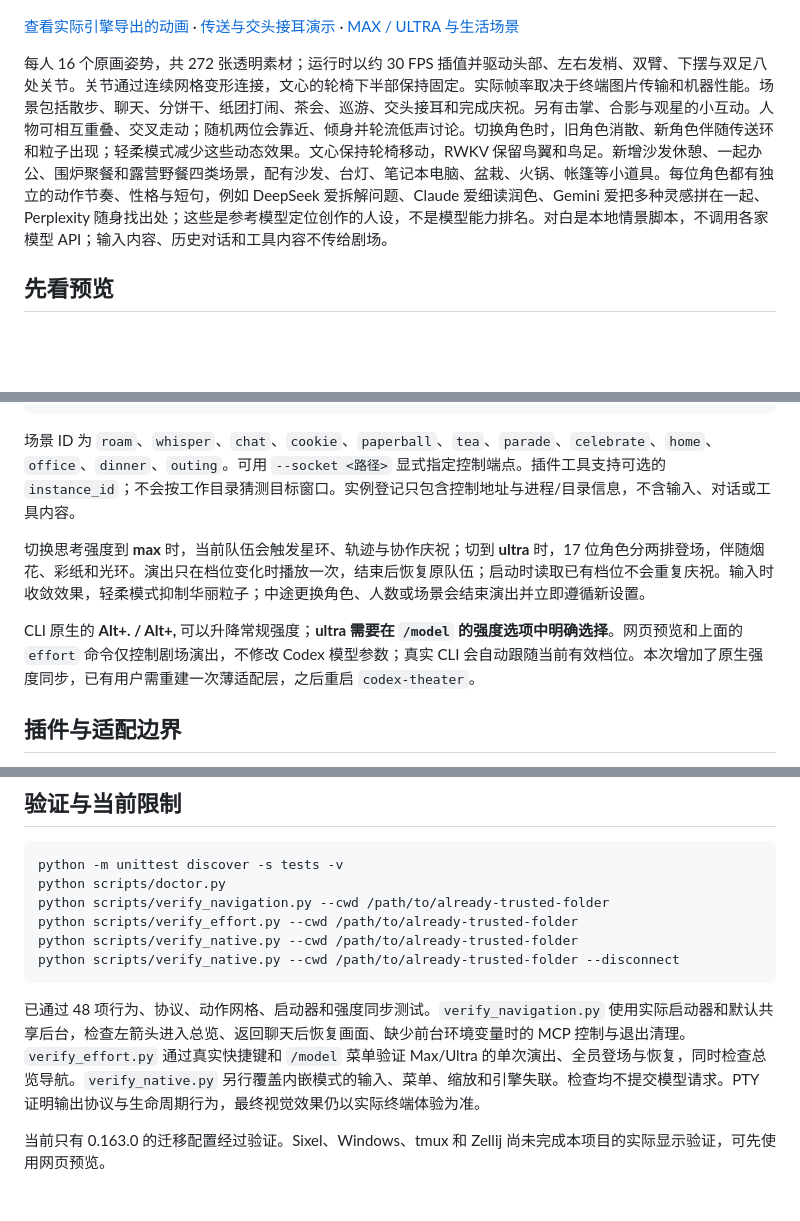
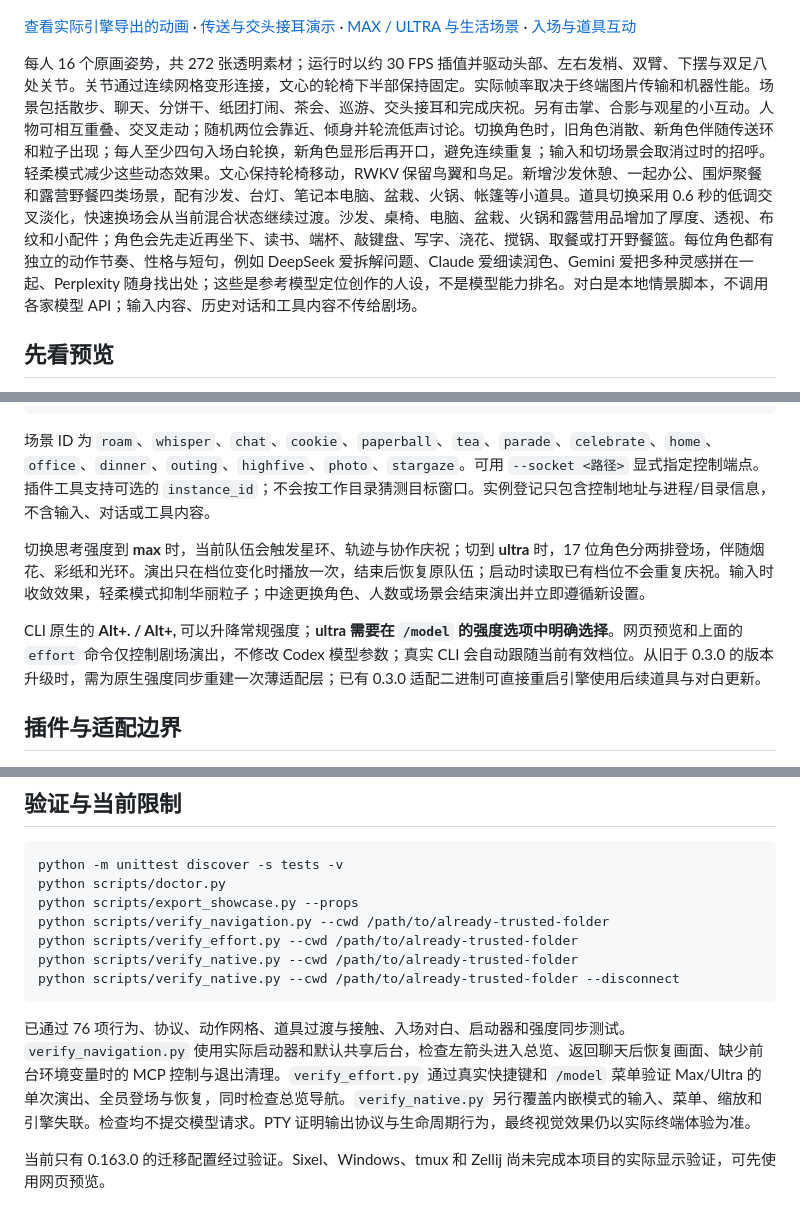
Before and after one commit to Maverick-Ace/codex-companion-theater, a Markdown page: README.md, 3 parts joined by grey strips. GitHub-like rendering; blank space fills up the shorter version.

Commit message:
docs: describe entrances, scene fades and prop interactions

````diff
--- a/README.md
+++ b/README.md
@@ -4,9 +4,9 @@
 
 ![剧场预览](artifacts/preview.png)
 
-[查看实际引擎导出的动画](artifacts/theater-demo.webp) · [传送与交头接耳演示](artifacts/effects-demo.webp) · [MAX / ULTRA 与生活场景](artifacts/ensemble-demo.webp)
+[查看实际引擎导出的动画](artifacts/theater-demo.webp) · [传送与交头接耳演示](artifacts/effects-demo.webp) · [MAX / ULTRA 与生活场景](artifacts/ensemble-demo.webp) · [入场与道具互动](artifacts/props-demo.webp)
 
-每人 16 个原画姿势，共 272 张透明素材；运行时以约 30 FPS 插值并驱动头部、左右发梢、双臂、下摆与双足八处关节。关节通过连续网格变形连接，文心的轮椅下半部保持固定。实际帧率取决于终端图片传输和机器性能。场景包括散步、聊天、分饼干、纸团打闹、茶会、巡游、交头接耳和完成庆祝。另有击掌、合影与观星的小互动。人物可相互重叠、交叉走动；随机两位会靠近、倾身并轮流低声讨论。切换角色时，旧角色消散、新角色伴随传送环和粒子出现；轻柔模式减少这些动态效果。文心保持轮椅移动，RWKV 保留鸟翼和鸟足。新增沙发休憩、一起办公、围炉聚餐和露营野餐四类场景，配有沙发、台灯、笔记本电脑、盆栽、火锅、帐篷等小道具。每位角色都有独立的动作节奏、性格与短句，例如 DeepSeek 爱拆解问题、Claude 爱细读润色、Gemini 爱把多种灵感拼在一起、Perplexity 随身找出处；这些是参考模型定位创作的人设，不是模型能力排名。对白是本地情景脚本，不调用各家模型 API；输入内容、历史对话和工具内容不传给剧场。
+每人 16 个原画姿势，共 272 张透明素材；运行时以约 30 FPS 插值并驱动头部、左右发梢、双臂、下摆与双足八处关节。关节通过连续网格变形连接，文心的轮椅下半部保持固定。实际帧率取决于终端图片传输和机器性能。场景包括散步、聊天、分饼干、纸团打闹、茶会、巡游、交头接耳和完成庆祝。另有击掌、合影与观星的小互动。人物可相互重叠、交叉走动；随机两位会靠近、倾身并轮流低声讨论。切换角色时，旧角色消散、新角色伴随传送环和粒子出现；每人至少四句入场白轮换，新角色显形后再开口，避免连续重复；输入和切场景会取消过时的招呼。轻柔模式减少这些动态效果。文心保持轮椅移动，RWKV 保留鸟翼和鸟足。新增沙发休憩、一起办公、围炉聚餐和露营野餐四类场景，配有沙发、台灯、笔记本电脑、盆栽、火锅、帐篷等小道具。道具切换采用 0.6 秒的低调交叉淡化，快速换场会从当前混合状态继续过渡。沙发、桌椅、电脑、盆栽、火锅和露营用品增加了厚度、透视、布纹和小配件；角色会先走近再坐下、读书、端杯、敲键盘、写字、浇花、搅锅、取餐或打开野餐篮。每位角色都有独立的动作节奏、性格与短句，例如 DeepSeek 爱拆解问题、Claude 爱细读润色、Gemini 爱把多种灵感拼在一起、Perplexity 随身找出处；这些是参考模型定位创作的人设，不是模型能力排名。对白是本地情景脚本，不调用各家模型 API；输入内容、历史对话和工具内容不传给剧场。
 
 ## 先看预览
 
@@ -69,11 +69,11 @@ python -m theater.cli instances
 python -m theater.cli --instance <实例ID> scene tea
 ```
 
-场景 ID 为 `roam`、`whisper`、`chat`、`cookie`、`paperball`、`tea`、`parade`、`celebrate`、`home`、`office`、`dinner`、`outing`。可用 `--socket <路径>` 显式指定控制端点。插件工具支持可选的 `instance_id`；不会按工作目录猜测目标窗口。实例登记只包含控制地址与进程/目录信息，不含输入、对话或工具内容。
+场景 ID 为 `roam`、`whisper`、`chat`、`cookie`、`paperball`、`tea`、`parade`、`celebrate`、`home`、`office`、`dinner`、`outing`、`highfive`、`photo`、`stargaze`。可用 `--socket <路径>` 显式指定控制端点。插件工具支持可选的 `instance_id`；不会按工作目录猜测目标窗口。实例登记只包含控制地址与进程/目录信息，不含输入、对话或工具内容。
 
 切换思考强度到 **max** 时，当前队伍会触发星环、轨迹与协作庆祝；切到 **ultra** 时，17 位角色分两排登场，伴随烟花、彩纸和光环。演出只在档位变化时播放一次，结束后恢复原队伍；启动时读取已有档位不会重复庆祝。输入时收敛效果，轻柔模式抑制华丽粒子；中途更换角色、人数或场景会结束演出并立即遵循新设置。
 
-CLI 原生的 **Alt+. / Alt+,** 可以升降常规强度；**ultra 需要在 `/model` 的强度选项中明确选择**。网页预览和上面的 `effort` 命令仅控制剧场演出，不修改 Codex 模型参数；真实 CLI 会自动跟随当前有效档位。本次增加了原生强度同步，已有用户需重建一次薄适配层，之后重启 `codex-theater`。
+CLI 原生的 **Alt+. / Alt+,** 可以升降常规强度；**ultra 需要在 `/model` 的强度选项中明确选择**。网页预览和上面的 `effort` 命令仅控制剧场演出，不修改 Codex 模型参数；真实 CLI 会自动跟随当前有效档位。从旧于 0.3.0 的版本升级时，需为原生强度同步重建一次薄适配层；已有 0.3.0 适配二进制可直接重启引擎使用后续道具与对白更新。
 
 ## 插件与适配边界
 
@@ -111,12 +111,13 @@ hooks 需在 `/hooks` 中单独查看并信任。未启用 hooks 时，自由活
 ```sh
 python -m unittest discover -s tests -v
 python scripts/doctor.py
+python scripts/export_showcase.py --props
 python scripts/verify_navigation.py --cwd /path/to/already-trusted-folder
 python scripts/verify_effort.py --cwd /path/to/already-trusted-folder
 python scripts/verify_native.py --cwd /path/to/already-trusted-folder
 python scripts/verify_native.py --cwd /path/to/already-trusted-folder --disconnect
 ```
 
-已通过 48 项行为、协议、动作网格、启动器和强度同步测试。`verify_navigation.py` 使用实际启动器和默认共享后台，检查左箭头进入总览、返回聊天后恢复画面、缺少前台环境变量时的 MCP 控制与退出清理。`verify_effort.py` 通过真实快捷键和 `/model` 菜单验证 Max/Ultra 的单次演出、全员登场与恢复，同时检查总览导航。`verify_native.py` 另行覆盖内嵌模式的输入、菜单、缩放和引擎失联。检查均不提交模型请求。PTY 证明输出协议与生命周期行为，最终视觉效果仍以实际终端体验为准。
+已通过 76 项行为、协议、动作网格、道具过渡与接触、入场对白、启动器和强度同步测试。`verify_navigation.py` 使用实际启动器和默认共享后台，检查左箭头进入总览、返回聊天后恢复画面、缺少前台环境变量时的 MCP 控制与退出清理。`verify_effort.py` 通过真实快捷键和 `/model` 菜单验证 Max/Ultra 的单次演出、全员登场与恢复，同时检查总览导航。`verify_native.py` 另行覆盖内嵌模式的输入、菜单、缩放和引擎失联。检查均不提交模型请求。PTY 证明输出协议与生命周期行为，最终视觉效果仍以实际终端体验为准。
 
 当前只有 0.163.0 的迁移配置经过验证。Sixel、Windows、tmux 和 Zellij 尚未完成本项目的实际显示验证，可先使用网页预览。
````
